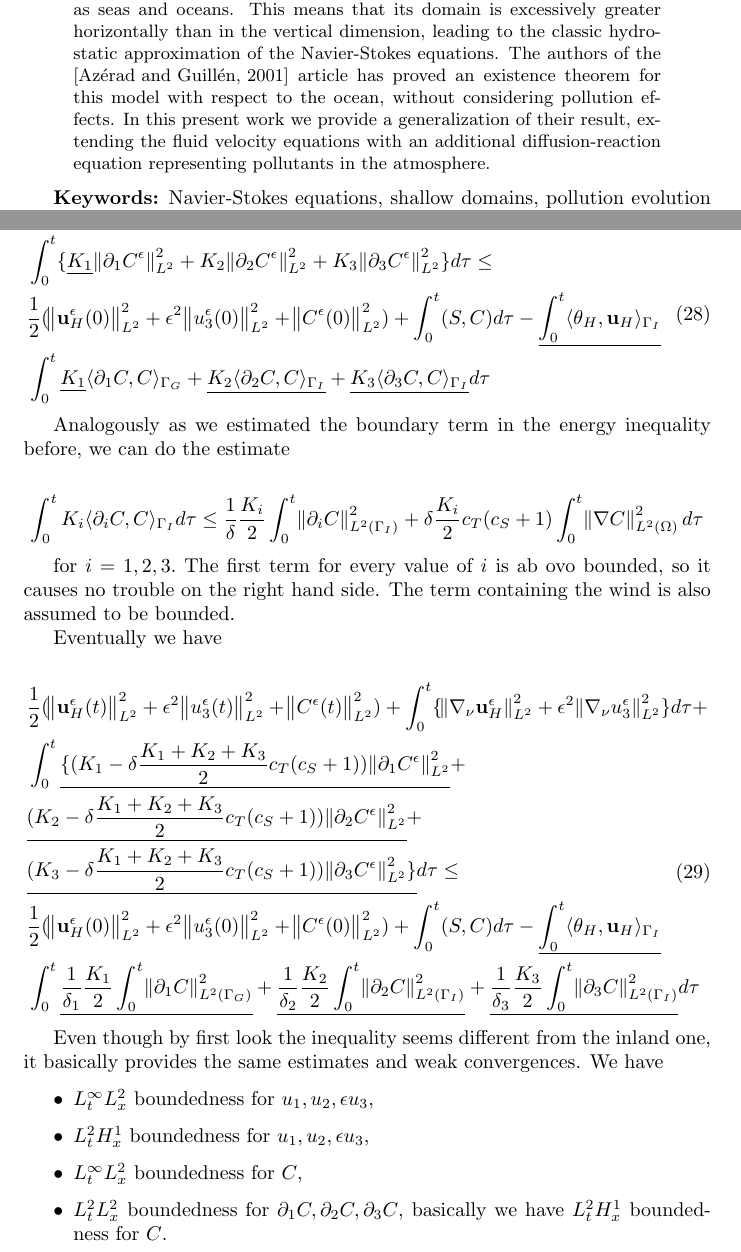
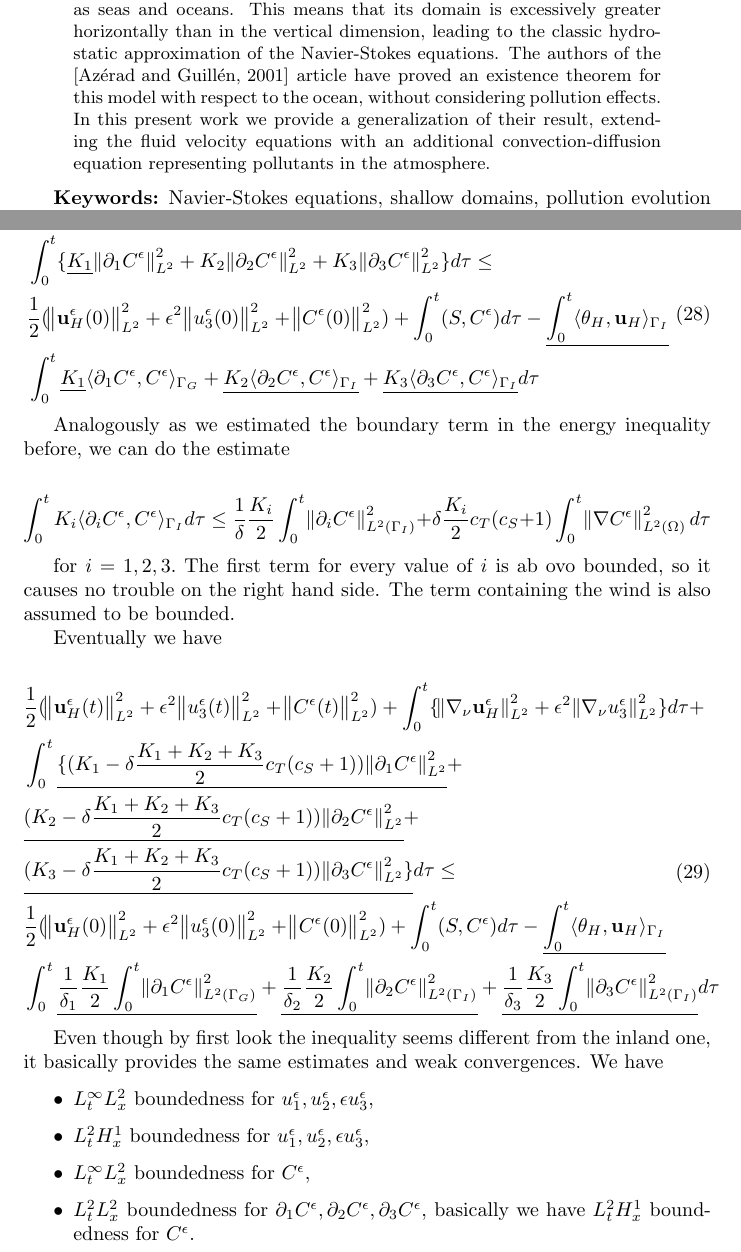
Before and after one commit to msjuhasznora/mathsgitrepo, a LaTeX paper (merged_U_C_eqs/merged_U_C_eqs.tex): two parts of pages 2 and 17 of 19, joined at a grey line, cut so that both start at the same text. Compiled offline with pdfLaTeX.

Commit message:
corrections

```diff
--- a/merged_U_C_eqs/merged_U_C_eqs.tex
+++ b/merged_U_C_eqs/merged_U_C_eqs.tex
@@ -26,7 +26,7 @@
 
 \begin{abstract}
 
-Considered as a geophysical fluid, the polluted atmosphere shares the shallow domain characteristics with other natural large-scale fluids such as seas and oceans. This means that its domain is excessively greater horizontally than in the vertical dimension, leading to the classic hydrostatic approximation of the Navier-Stokes equations. The authors of the \cite{azerad2001mathematical} article has proved an existence theorem for this model with respect to the ocean, without considering pollution effects. In this present work we provide a generalization of their result, extending the fluid velocity equations with an additional diffusion-reaction equation representing pollutants in the atmosphere.
+Considered as a geophysical fluid, the polluted atmosphere shares the shallow domain characteristics with other natural large-scale fluids such as seas and oceans. This means that its domain is excessively greater horizontally than in the vertical dimension, leading to the classic hydrostatic approximation of the Navier-Stokes equations. The authors of the \cite{azerad2001mathematical} article have proved an existence theorem for this model with respect to the ocean, without considering pollution effects. In this present work we provide a generalization of their result, extending the fluid velocity equations with an additional convection-diffusion equation representing pollutants in the atmosphere.
 
 \end{abstract}
 
@@ -524,14 +524,14 @@ The analogous terms that we saw in the weak formulation will be different in the
     \begin{split}
     & \frac{1}{2} (\norm{\mathbf{u}_H^\epsilon (t)}_{L^2}^2 + \epsilon ^ 2 \norm{u_3^\epsilon (t)}_{L^2}^2 + \norm{C^\epsilon (t)}_{L^2}^2) + \int_0 ^ t \{    \norm{\nabla_\nu \mathbf{u}_H^\epsilon}_{L^2}^2 + \epsilon ^ 2 \norm{\nabla_\nu u_3^\epsilon}_{L^2}^2  \} d \tau + \\
     & \int_0 ^ t \{\underline{K_1} \norm{\partial_1 C^\epsilon}_{L^2}^2  + K_2 \norm{\partial_2 C^\epsilon}_{L^2}^2 + K_3 \norm{\partial_3 C^\epsilon}_{L^2}^2 \} d \tau \leq \\
-    & \frac{1}{2} (\norm{\mathbf{u}_H^\epsilon (0)}_{L^2}^2 + \epsilon ^ 2 \norm{u_3^\epsilon (0)}_{L^2}^2 + \norm{C^\epsilon (0)}_{L^2}^2) + \int_0^t (S,C) d \tau - \underline{\int_0^t \langle \theta_H, \mathbf{u}_H \rangle _{\Gamma_I}}\\
-    & \int _ 0 ^ t \underline{K_1} \langle \partial_1 C, C \rangle_{\Gamma_G} + \underline{K_2 \langle \partial_2 C, C \rangle_{\Gamma_I} } + \underline{K_3 \langle \partial_3 C, C \rangle_{\Gamma_I} } d \tau
+    & \frac{1}{2} (\norm{\mathbf{u}_H^\epsilon (0)}_{L^2}^2 + \epsilon ^ 2 \norm{u_3^\epsilon (0)}_{L^2}^2 + \norm{C^\epsilon (0)}_{L^2}^2) + \int_0^t (S,C^\epsilon) d \tau - \underline{\int_0^t \langle \theta_H, \mathbf{u}_H \rangle _{\Gamma_I}}\\
+    & \int _ 0 ^ t \underline{K_1} \langle \partial_1 C^\epsilon, C^\epsilon \rangle_{\Gamma_G} + \underline{K_2 \langle \partial_2 C^\epsilon, C^\epsilon \rangle_{\Gamma_I} } + \underline{K_3 \langle \partial_3 C^\epsilon, C^\epsilon \rangle_{\Gamma_I} } d \tau
     \end{split}
   \end{equation}
 
 Analogously as we estimated the boundary term in the energy inequality before, we can do the estimate
 
-  \[ \int _ 0 ^ t K_i \langle \partial_i C, C \rangle_{\Gamma_I} d \tau \leq \frac{1}{\delta} \frac{K_i}{2} \int_0 ^ t \norm{\partial_i C}^2 _{L^2 (\Gamma_I)} + \delta \frac{K_i}{2} c_T (c_S + 1) \int_0 ^ t \norm{\nabla C}^2 _{L^2 (\Omega) } d \tau \]
+  \[ \int _ 0 ^ t K_i \langle \partial_i C^\epsilon, C^\epsilon \rangle_{\Gamma_I} d \tau \leq \frac{1}{\delta} \frac{K_i}{2} \int_0 ^ t \norm{\partial_i C^\epsilon}^2 _{L^2 (\Gamma_I)} + \delta \frac{K_i}{2} c_T (c_S + 1) \int_0 ^ t \norm{\nabla C^\epsilon}^2 _{L^2 (\Omega) } d \tau \]
 
 for $i = 1,2,3.$
 The first term for every value of $i$ is ab ovo bounded, so it causes no trouble on the right hand side. The term containing the wind is also assumed to be bounded.
@@ -544,8 +544,8 @@ Eventually we have
     & \int_0 ^ t \underline{ \{ (K_1 - \delta \frac{K_1 + K_2 + K_3}{2} c_T (c_S + 1)) \norm{\partial_1 C^\epsilon}_{L^2}^2}  + \\
     & \underline{(K_2 - \delta \frac{K_1 + K_2 + K_3}{2} c_T (c_S + 1)) \norm{\partial_2 C^\epsilon}_{L^2}^2} + \\
     & \underline{(K_3 - \delta \frac{K_1 + K_2 + K_3}{2} c_T (c_S + 1)) \norm{\partial_3 C^\epsilon}_{L^2}^2 \} } d \tau \leq \\
-    & \frac{1}{2} (\norm{\mathbf{u}_H^\epsilon (0)}_{L^2}^2 + \epsilon ^ 2 \norm{u_3^\epsilon (0)}_{L^2}^2 + \norm{C^\epsilon (0)}_{L^2}^2) + \int_0^t (S,C) d \tau - \underline{\int_0^t \langle \theta_H, \mathbf{u}_H \rangle _{\Gamma_I}}\\
-    & \int _ 0 ^ t \underline{ \frac{1}{\delta_1} \frac{K_1}{2} \int_0 ^ t \norm{\partial_1 C}^2 _{L^2 (\Gamma_G)} } + \underline{ \frac{1}{\delta_2} \frac{K_2}{2} \int_0 ^ t \norm{\partial_2 C}^2 _{L^2 (\Gamma_I)}  } + \underline{ \frac{1}{\delta_3} \frac{K_3}{2} \int_0 ^ t \norm{\partial_3 C}^2 _{L^2 (\Gamma_I)} } d \tau
+    & \frac{1}{2} (\norm{\mathbf{u}_H^\epsilon (0)}_{L^2}^2 + \epsilon ^ 2 \norm{u_3^\epsilon (0)}_{L^2}^2 + \norm{C^\epsilon (0)}_{L^2}^2) + \int_0^t (S,C^\epsilon) d \tau - \underline{\int_0^t \langle \theta_H, \mathbf{u}_H \rangle _{\Gamma_I}}\\
+    & \int _ 0 ^ t \underline{ \frac{1}{\delta_1} \frac{K_1}{2} \int_0 ^ t \norm{\partial_1 C^\epsilon}^2 _{L^2 (\Gamma_G)} } + \underline{ \frac{1}{\delta_2} \frac{K_2}{2} \int_0 ^ t \norm{\partial_2 C^\epsilon}^2 _{L^2 (\Gamma_I)}  } + \underline{ \frac{1}{\delta_3} \frac{K_3}{2} \int_0 ^ t \norm{\partial_3 C^\epsilon}^2 _{L^2 (\Gamma_I)} } d \tau
     \end{split}
   \end{equation}
 
@@ -553,10 +553,10 @@ Even though by first look the inequality seems different from the inland one, it
 
 \begin{itemize}
 
-  \item $L_t^\infty L_x^2$ boundedness for $u_1, u_2, \epsilon u_3$,
-  \item $L_t^2 H_x^1$ boundedness for $u_1, u_2, \epsilon u_3$,
-  \item $L_t^\infty L_x^2$ boundedness for $C$,
-  \item $L_t^2 L_x^2$ boundedness for $ \partial_1 C, \partial_2 C, \partial_3 C$, basically we have $L_t^2 H_x^1$ boundedness for $C$.
+  \item $L_t^\infty L_x^2$ boundedness for $u^\epsilon_1, u^\epsilon_2, \epsilon u^\epsilon_3$,
+  \item $L_t^2 H_x^1$ boundedness for $u^\epsilon_1, u^\epsilon_2, \epsilon u^\epsilon_3$,
+  \item $L_t^\infty L_x^2$ boundedness for $C^\epsilon$,
+  \item $L_t^2 L_x^2$ boundedness for $ \partial_1 C^\epsilon, \partial_2 C^\epsilon, \partial_3 C^\epsilon$, basically we have $L_t^2 H_x^1$ boundedness for $C^\epsilon$.
 
 \end{itemize}
 
```
Also changed, not shown: merged_U_C_eqs/merged_U_C_eqs.pdf, merged_U_C_eqs/merged_U_C_eqs.tex (2 more changed lines).
